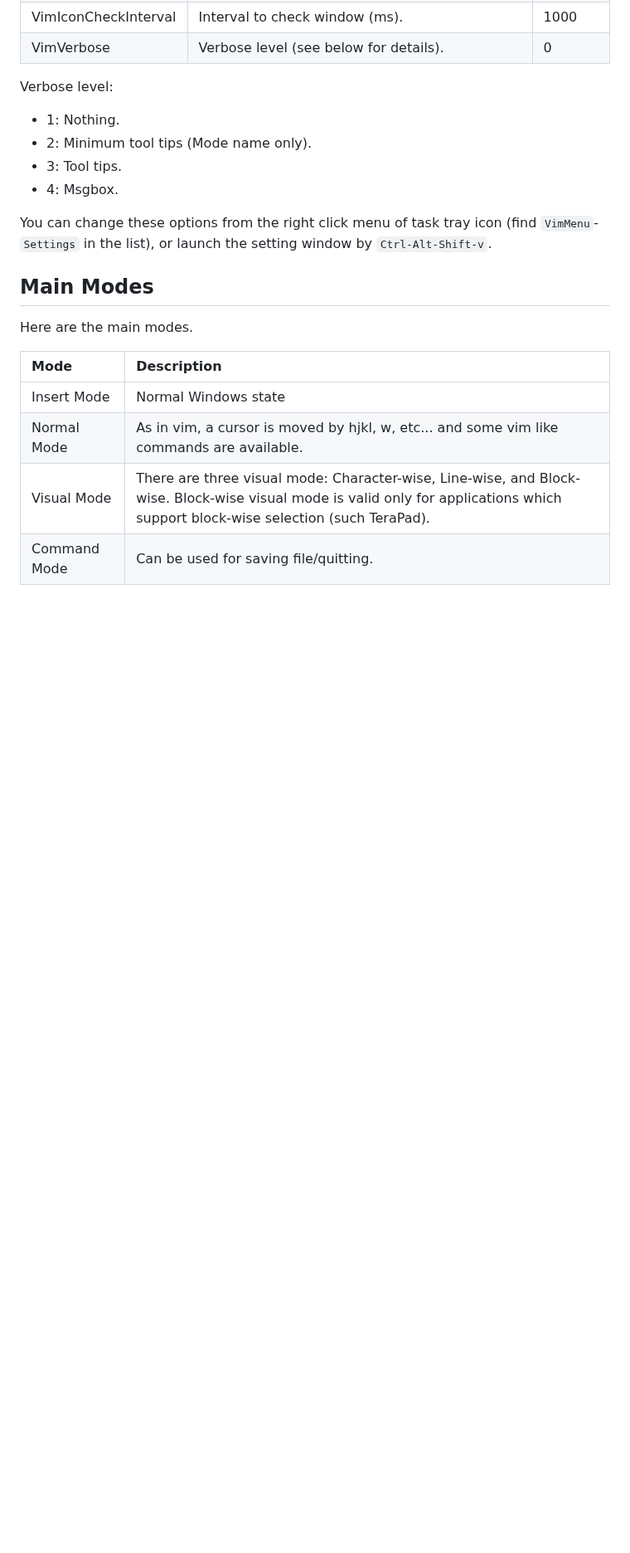
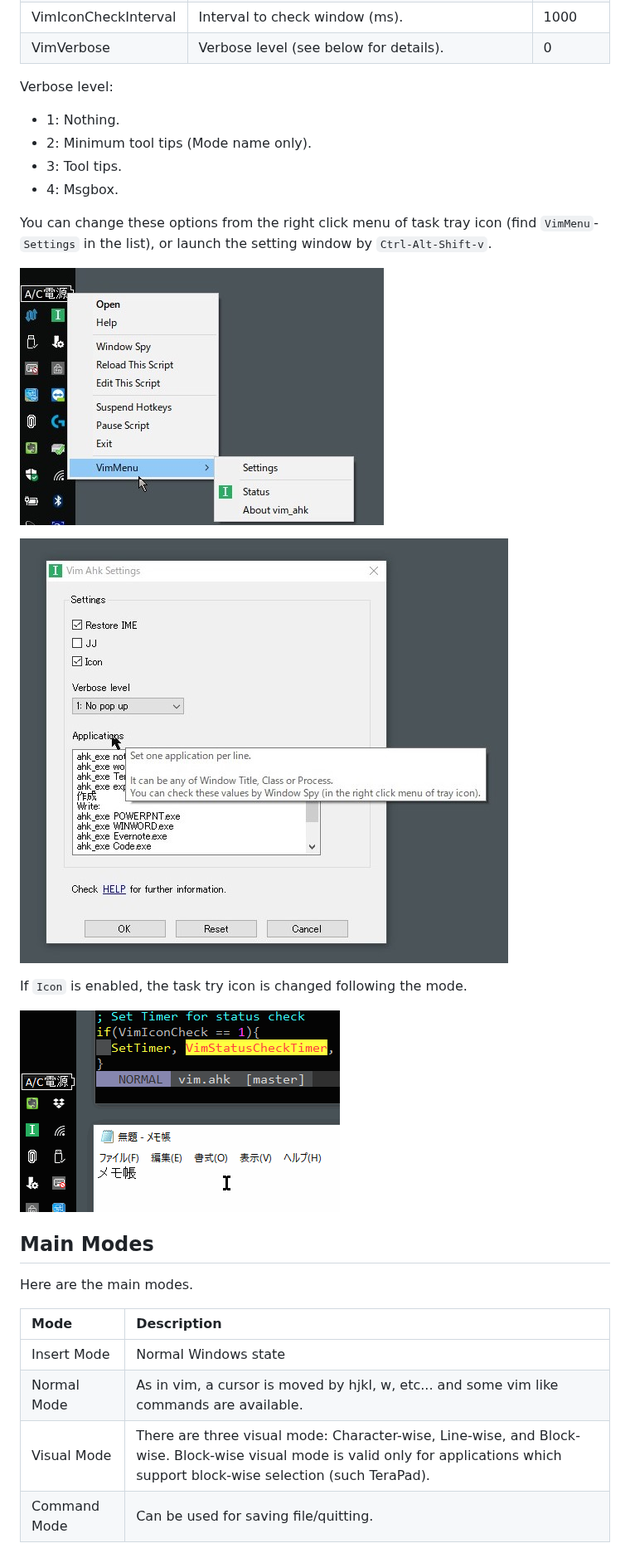
Before and after one commit to rcmdnk/vim_ahk, a Markdown page: README.md, the part around the change. Shown at 83% size. GitHub-like rendering; pictures changed too: pictures/settings.jpg (added), pictures/tryicon.gif (added), pictures/trymenu.jpg (added); blank space fills up the shorter version.

```diff
--- a/README.md
+++ b/README.md
@@ -67,6 +67,15 @@ Verbose level:
 
 You can change these options from the right click menu of task tray icon (find `VimMenu`-`Settings` in the list),
 or launch the setting window by `Ctrl-Alt-Shift-v`.
+
+![trymenu](https://raw.githubusercontent.com/rcmdnk/vim_ahk/master/pictures/trymenu.jpg "trymenu")
+
+![settings](https://raw.githubusercontent.com/rcmdnk/vim_ahk/master/pictures/settings.jpg "settings")
+
+If `Icon` is enabled, the task try icon is changed following the mode.
+
+![tryicon](https://raw.githubusercontent.com/rcmdnk/vim_ahk/master/pictures/tryicon.gif "tryicon")
+
 
 ## Main Modes
 Here are the main modes.
```
